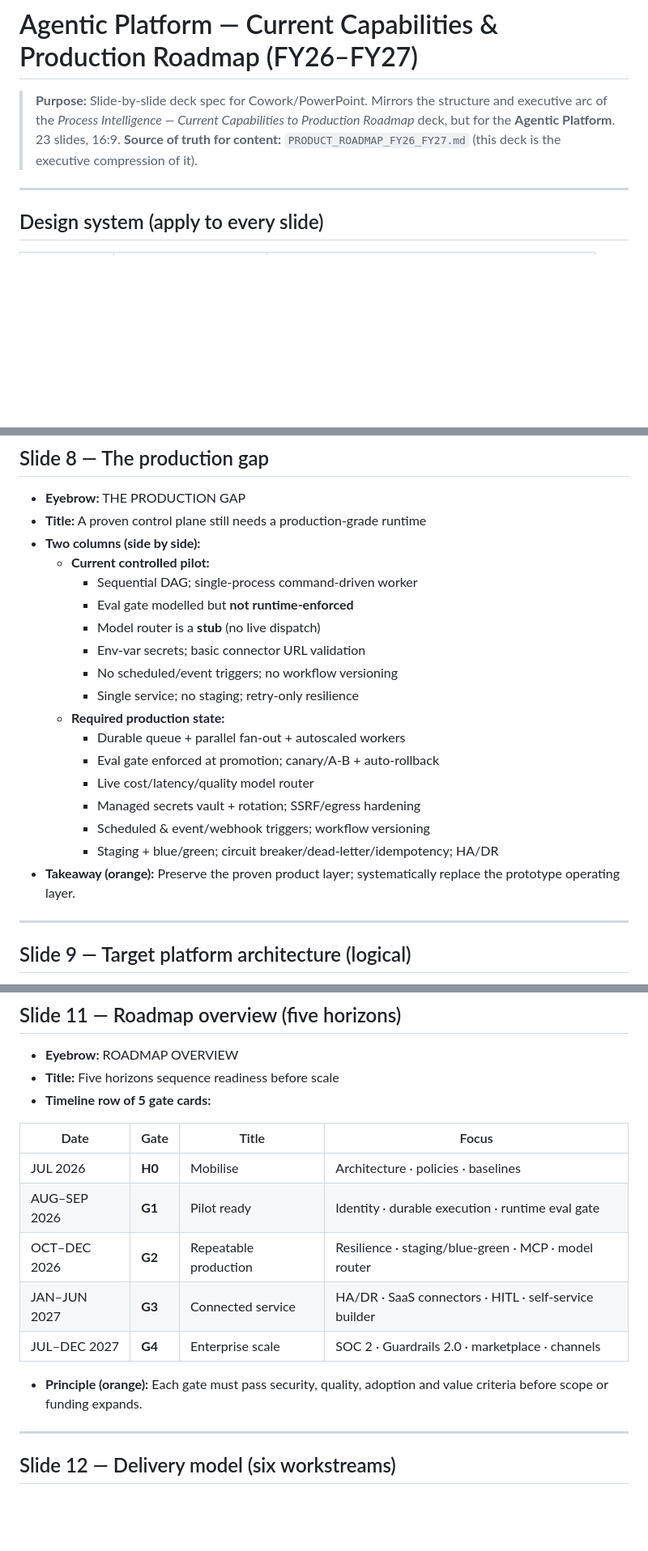
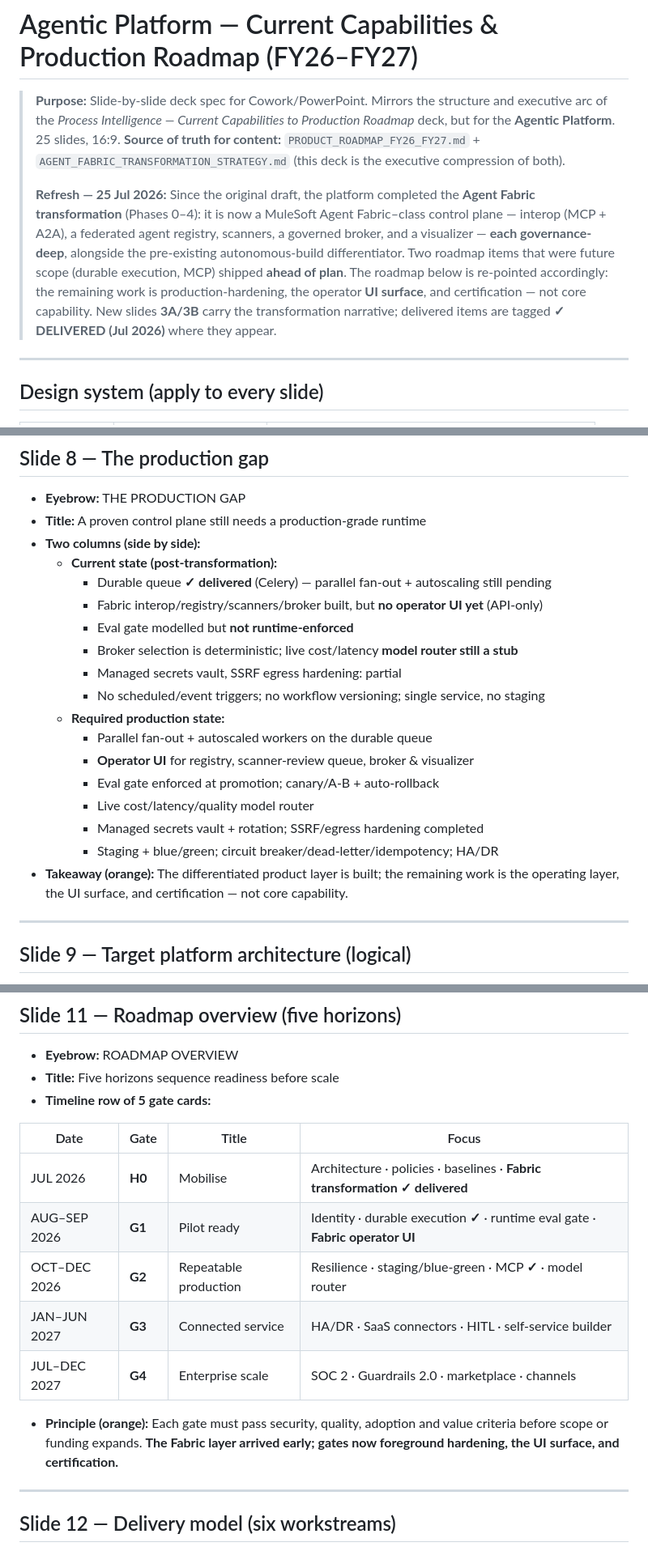
Before and after one commit to macANTONIO213/reph_agentic_platform, a Markdown page: AGENTIC_PLATFORM_ROADMAP_DECK.md, 3 parts joined by grey strips. Shown at 81% size. GitHub-like rendering; blank space fills up the shorter version.

```diff
--- a/AGENTIC_PLATFORM_ROADMAP_DECK.md
+++ b/AGENTIC_PLATFORM_ROADMAP_DECK.md
@@ -2,9 +2,18 @@
 
 > **Purpose:** Slide-by-slide deck spec for Cowork/PowerPoint. Mirrors the structure and
 > executive arc of the *Process Intelligence — Current Capabilities to Production Roadmap*
-> deck, but for the **Agentic Platform**. 23 slides, 16:9.
-> **Source of truth for content:** `PRODUCT_ROADMAP_FY26_FY27.md` (this deck is the executive
-> compression of it).
+> deck, but for the **Agentic Platform**. 25 slides, 16:9.
+> **Source of truth for content:** `PRODUCT_ROADMAP_FY26_FY27.md` +
+> `AGENT_FABRIC_TRANSFORMATION_STRATEGY.md` (this deck is the executive compression of both).
+>
+> **Refresh — 25 Jul 2026:** Since the original draft, the platform completed the **Agent Fabric
+> transformation** (Phases 0–4): it is now a MuleSoft Agent Fabric–class control plane —
+> interop (MCP + A2A), a federated agent registry, scanners, a governed broker, and a visualizer
+> — **each governance-deep**, alongside the pre-existing autonomous-build differentiator. Two
+> roadmap items that were future scope (durable execution, MCP) shipped **ahead of plan**. The
+> roadmap below is re-pointed accordingly: the remaining work is production-hardening, the
+> operator **UI surface**, and certification — not core capability. New slides **3A/3B** carry the
+> transformation narrative; delivered items are tagged **✓ DELIVERED (Jul 2026)** where they appear.
 
 ---
 
@@ -124,21 +169,21 @@ slide. No decorative color bars or underlines. Generous margins (≥0.5").
 - **Eyebrow:** THE PRODUCTION GAP
 - **Title:** A proven control plane still needs a production-grade runtime
 - **Two columns (side by side):**
-  - **Current controlled pilot:**
-    - Sequential DAG; single-process command-driven worker
+  - **Current state (post-transformation):**
+    - Durable queue **✓ delivered** (Celery) — parallel fan-out + autoscaling still pending
+    - Fabric interop/registry/scanners/broker built, but **no operator UI yet** (API-only)
     - Eval gate modelled but **not runtime-enforced**
-    - Model router is a **stub** (no live dispatch)
-    - Env-var secrets; basic connector URL validation
-    - No scheduled/event triggers; no workflow versioning
-    - Single service; no staging; retry-only resilience
+    - Broker selection is deterministic; live cost/latency **model router still a stub**
+    - Managed secrets vault, SSRF egress hardening: partial
+    - No scheduled/event triggers; no workflow versioning; single service, no staging
   - **Required production state:**
-    - Durable queue + parallel fan-out + autoscaled workers
+    - Parallel fan-out + autoscaled workers on the durable queue
+    - **Operator UI** for registry, scanner-review queue, broker & visualizer
     - Eval gate enforced at promotion; canary/A-B + auto-rollback
     - Live cost/latency/quality model router
-    - Managed secrets vault + rotation; SSRF/egress hardening
-    - Scheduled & event/webhook triggers; workflow versioning
+    - Managed secrets vault + rotation; SSRF/egress hardening completed
     - Staging + blue/green; circuit breaker/dead-letter/idempotency; HA/DR
-- **Takeaway (orange):** Preserve the proven product layer; systematically replace the prototype operating layer.
+- **Takeaway (orange):** The differentiated product layer is built; the remaining work is the operating layer, the UI surface, and certification — not core capability.
 
 ---
 
@@ -185,13 +230,13 @@ slide. No decorative color bars or underlines. Generous margins (≥0.5").
 
 | Date | Gate | Title | Focus |
 |---|---|---|---|
-| JUL 2026 | **H0** | Mobilise | Architecture · policies · baselines |
-| AUG–SEP 2026 | **G1** | Pilot ready | Identity · durable execution · runtime eval gate |
-| OCT–DEC 2026 | **G2** | Repeatable production | Resilience · staging/blue-green · MCP · model router |
+| JUL 2026 | **H0** | Mobilise | Architecture · policies · baselines · **Fabric transformation ✓ delivered** |
+| AUG–SEP 2026 | **G1** | Pilot ready | Identity · durable execution **✓** · runtime eval gate · **Fabric operator UI** |
+| OCT–DEC 2026 | **G2** | Repeatable production | Resilience · staging/blue-green · MCP **✓** · model router |
 | JAN–JUN 2027 | **G3** | Connected service | HA/DR · SaaS connectors · HITL · self-service builder |
 | JUL–DEC 2027 | **G4** | Enterprise scale | SOC 2 · Guardrails 2.0 · marketplace · channels |
 
-- **Principle (orange):** Each gate must pass security, quality, adoption and value criteria before scope or funding expands.
+- **Principle (orange):** Each gate must pass security, quality, adoption and value criteria before scope or funding expands. **The Fabric layer arrived early; gates now foreground hardening, the UI surface, and certification.**
 
 ---
 
```
Also changed, not shown: other parts of AGENTIC_PLATFORM_ROADMAP_DECK.md (+64 -20 lines).
